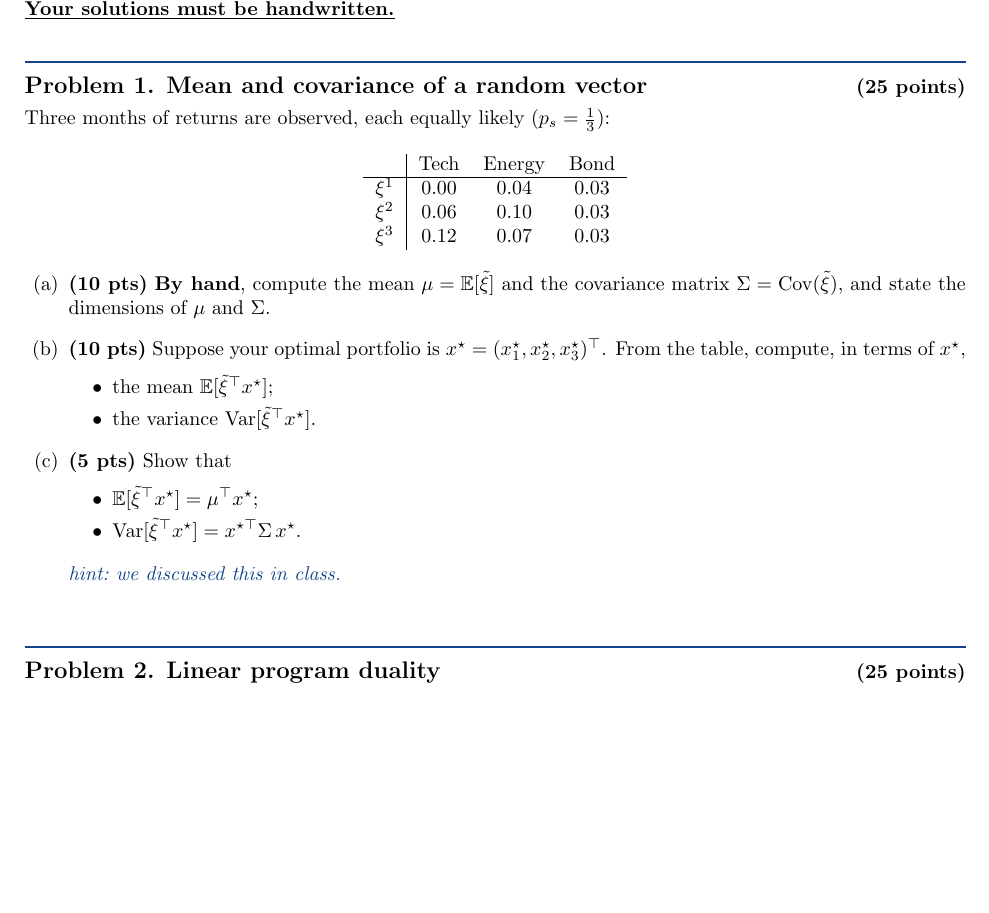
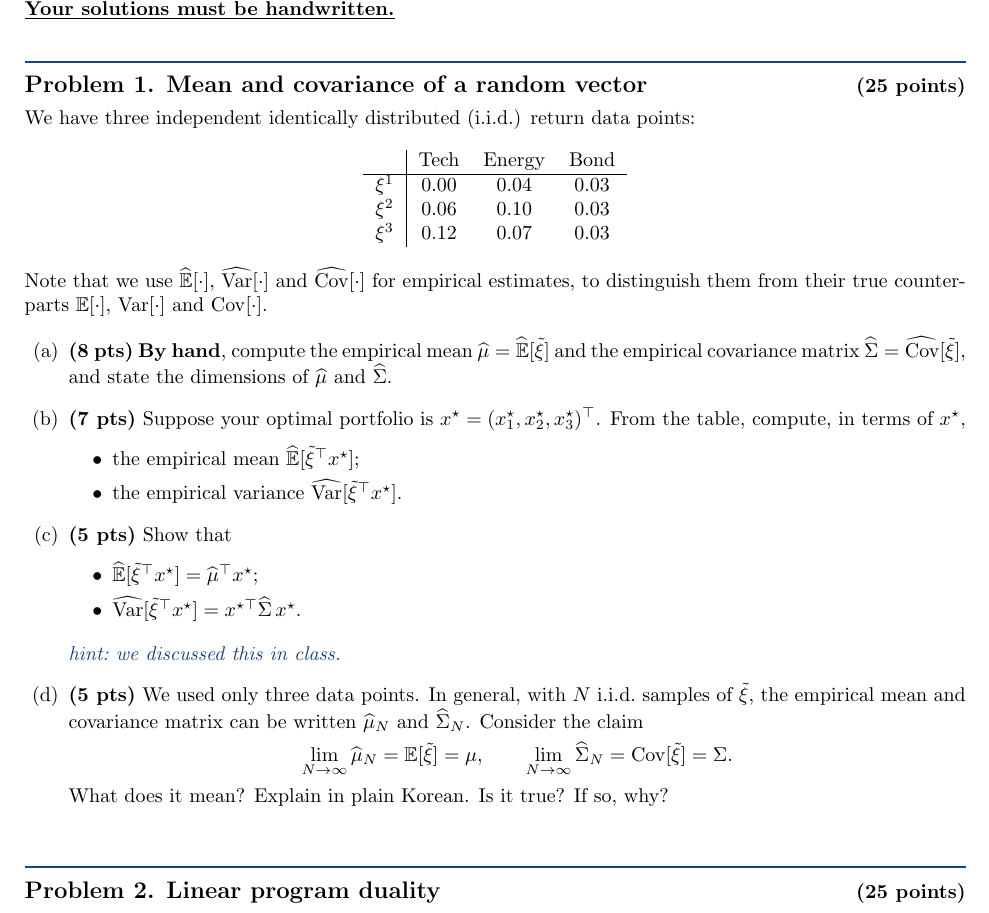
Before and after one commit to hankpark0706/AD7031, a LaTeX problem sheet (homework/hw02.tex): part of page 1 of 3, cut so that both start at the same text, the shorter picture padded with empty space. Compiled offline with pdfLaTeX.

Commit message:
Revise HW#2: empirical notation and LLN question, min-variance conic problem, VaR/CVaR parts
Co-Authored-By: Claude Opus 5.5 <noreply@anthropic.com>

```diff
--- a/homework/hw02.tex
+++ b/homework/hw02.tex
@@ -32,8 +32,8 @@
   {\large\bfseries #2}\hfill{\normalsize\bfseries(#1 points)}\par\nobreak\vspace{4pt}}
 
 % ---- one-line hint, blue italic --------------------------------------------
-\newcommand{\hint}[1]{%
-  \par\vspace{3pt}{\color{ruleink}\emph{hint:\ #1}}\par}
+\newcommand{\hint}[2][]{%   optional number: \hint[1]{...} -> "hint 1:"
+  \par\vspace{3pt}{\color{ruleink}\emph{hint\if\relax\detokenize{#1}\relax\else\ #1\fi:\ #2}}\par}
 
 \newlist{parts}{enumerate}{1}
 \setlist[parts]{label=(\alph*), leftmargin=2.2em, itemsep=5pt}
@@ -54,7 +54,7 @@ Write down your solutions and submit them as a single PDF to
 % ================================================================ Problem 1
 \problem{25}{Problem 1. Mean and covariance of a random vector}
 
-Three months of returns are observed, each equally likely ($p_s = \tfrac13$):
+We have three independent identically distributed (i.i.d.) return data points:
 
 \begin{center}
 \begin{tabular}{c|ccc}
@@ -65,23 +65,34 @@ Three months of returns are observed, each equally likely ($p_s = \tfrac13$):
 \end{tabular}
 \end{center}
 
+Note that we use $\widehat{\mathbb{E}}[\cdot]$, $\widehat{\mathrm{Var}}[\cdot]$ and $\widehat{\mathrm{Cov}}[\cdot]$ for empirical
+estimates, to distinguish them from their true counterparts $\mathbb{E}[\cdot]$, $\mathrm{Var}[\cdot]$ and $\mathrm{Cov}[\cdot]$.
+
 \begin{parts}
-\item \textbf{(10 pts)} \textbf{By hand}, compute the mean $\mu = \mathbb{E}[\tilde\xi]$ and the
-  covariance matrix $\Sigma = \mathrm{Cov}(\tilde\xi)$, and state the dimensions of $\mu$ and $\Sigma$.
+\item \textbf{(8 pts)} \textbf{By hand}, compute the empirical mean $\widehat{\mu} = \widehat{\mathbb{E}}[\tilde\xi]$ and the
+  empirical covariance matrix $\widehat{\Sigma} = \widehat{\mathrm{Cov}}[\tilde\xi]$, and state the dimensions of $\widehat{\mu}$ and $\widehat{\Sigma}$.
 
-\item \textbf{(10 pts)} Suppose your optimal portfolio is $x^{\star} = (x_1^{\star}, x_2^{\star}, x_3^{\star})^{\top}$.
+\item \textbf{(7 pts)} Suppose your optimal portfolio is $x^{\star} = (x_1^{\star}, x_2^{\star}, x_3^{\star})^{\top}$.
   From the table, compute, in terms of $x^{\star}$,
   \begin{itemize}[leftmargin=2.2em, itemsep=2pt, topsep=3pt]
-    \item the mean $\mathbb{E}[\tilde\xi^{\top}x^{\star}]$;
-    \item the variance $\mathrm{Var}[\tilde\xi^{\top}x^{\star}]$.
+    \item the empirical mean $\widehat{\mathbb{E}}[\tilde\xi^{\top}x^{\star}]$;
+    \item the empirical variance $\widehat{\mathrm{Var}}[\tilde\xi^{\top}x^{\star}]$.
   \end{itemize}
 
 \item \textbf{(5 pts)} Show that
   \begin{itemize}[leftmargin=2.2em, itemsep=2pt, topsep=3pt]
-    \item $\mathbb{E}[\tilde\xi^{\top}x^{\star}] = \mu^{\top}x^{\star}$;
-    \item $\mathrm{Var}[\tilde\xi^{\top}x^{\star}] = x^{\star\top}\Sigma\, x^{\star}$.
+    \item $\widehat{\mathbb{E}}[\tilde\xi^{\top}x^{\star}] = \widehat{\mu}^{\top}x^{\star}$;
+    \item $\widehat{\mathrm{Var}}[\tilde\xi^{\top}x^{\star}] = x^{\star\top}\widehat{\Sigma}\, x^{\star}$.
   \end{itemize}
   \hint{we discussed this in class.}
+
+\item \textbf{(5 pts)} We used only three data points. In general, with $N$ i.i.d.\ samples of $\tilde\xi$, the empirical mean and
+  covariance matrix can be written $\widehat{\mu}_N$ and $\widehat{\Sigma}_N$. Consider the claim
+  \[
+    \lim_{N \to \infty} \widehat{\mu}_N = \mathbb{E}[\tilde\xi] = \mu, \qquad
+    \lim_{N \to \infty} \widehat{\Sigma}_N = \mathrm{Cov}[\tilde\xi] = \Sigma .
+  \]
+  What does it mean? Explain in plain Korean. Is it true? If so, why?
 \end{parts}
 
 % ================================================================ Problem 2
```
Also changed, not shown: homework/hw02.pdf, homework/hw02.tex (24 more changed lines).
